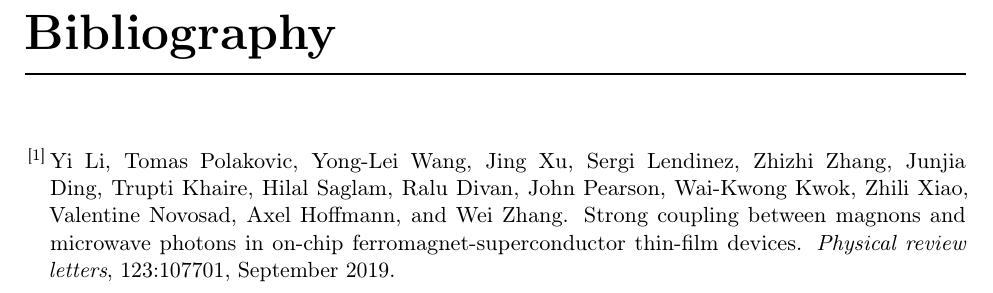
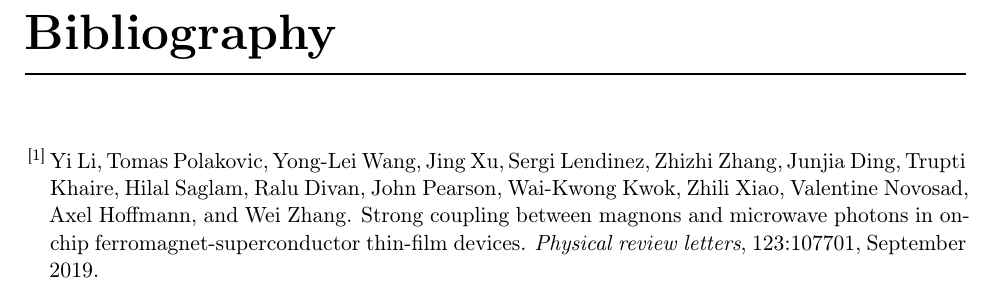
Before and after one commit to sergiomtzlosa/latex-template-report-unizar, a LaTeX thesis (report.tex, which reads utils/imports.tex): part of page 14 of 15, cut so that both start at the same text. Compiled offline with pdfLaTeX.

Commit message:
review report Makefile file

```diff
--- a/utils/imports.tex
+++ b/utils/imports.tex
@@ -27,7 +27,8 @@
 \usepackage[T1]{fontenc} % mandatory for Package cover
 \usepackage{adjustbox} % mandatory for alt colour cover
 \usepackage[superscript, biblabel, nomove]{cite} % citation package and style -> https://tex.stackexchange.com/questions/79591/superscripts-in-bibliography-with-bibtex#79599
-\usepackage[protrusion=true,expansion]{microtype} % install cm-super -> https://tex.stackexchange.com/questions/88368/how-do-i-invoke-cm-super#88374
+%\usepackage[protrusion=true,expansion]{microtype} % install cm-super -> https://tex.stackexchange.com/questions/88368/how-do-i-invoke-cm-super#88374
+\usepackage[activate={true,nocompatibility},final,tracking=true,kerning=true,spacing=true,factor=1100,stretch=10,shrink=10]{microtype}
 
 \ifx\printabletext\trueValue
 	\usepackage[monochrome]{xcolor}
```
Also changed, not shown: book-cover/universal/book_cover.pdf, book_cover.pdf, report-combine.pdf, 2 other files.
